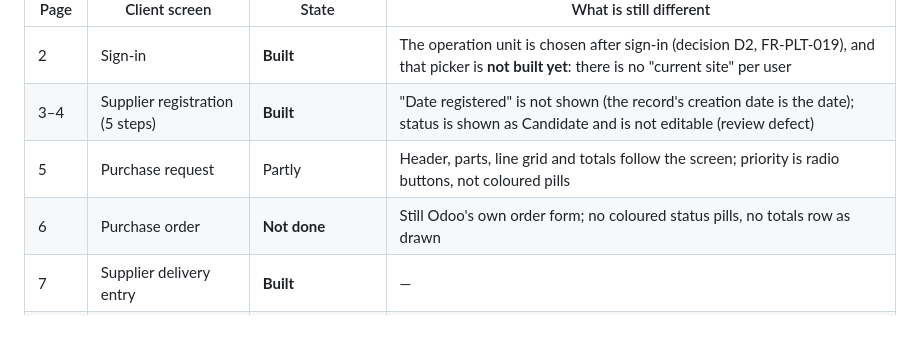
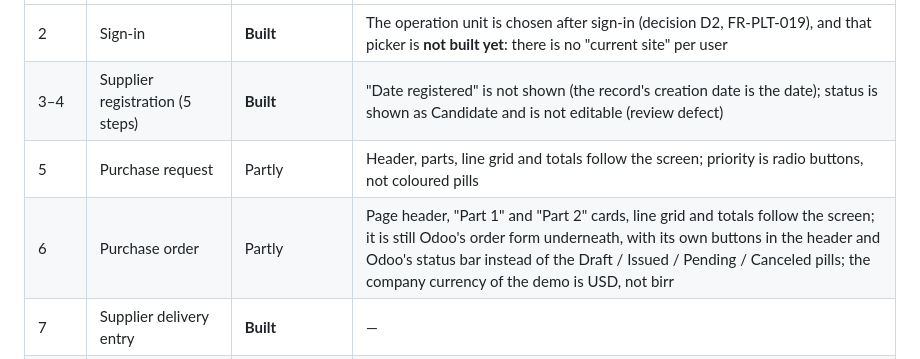
Before and after one commit to DawitBK/MOS, a Markdown page: docs/3-design/UI-PARITY.md, the part around the change. Rendered like a GitHub page; blank space fills up the shorter version.

Commit message:
docs: purchase order row in the screen list

```diff
--- a/docs/3-design/UI-PARITY.md
+++ b/docs/3-design/UI-PARITY.md
@@ -17,7 +17,7 @@ One mechanism, in `mos_theme` (`models/page_chrome.py`), gives **every MOS form*
 | 2 | Sign-in | **Built** | The operation unit is chosen after sign-in (decision D2, FR-PLT-019), and that picker is **not built yet**: there is no "current site" per user |
 | 3–4 | Supplier registration (5 steps) | **Built** | "Date registered" is not shown (the record's creation date is the date); status is shown as Candidate and is not editable (review defect) |
 | 5 | Purchase request | Partly | Header, parts, line grid and totals follow the screen; priority is radio buttons, not coloured pills |
-| 6 | Purchase order | **Not done** | Still Odoo's own order form; no coloured status pills, no totals row as drawn |
+| 6 | Purchase order | Partly | Page header, "Part 1" and "Part 2" cards, line grid and totals follow the screen; it is still Odoo's order form underneath, with its own buttons in the header and Odoo's status bar instead of the Draft / Issued / Pending / Canceled pills; the company currency of the demo is USD, not birr |
 | 7 | Supplier delivery entry | **Built** | — |
 | 8 | QC inspection | Partly | Parameters, pass/fail pills, summary and "analysed by / checked by" follow the screen; "inspection type", "document no", "address of wheat", and the quantity in quintals and bags are not shown |
 | 9 | Goods receiving | **Not done** | Still Odoo's receipt form; no receiving summary, no "ready for GRN" status panel |
```
